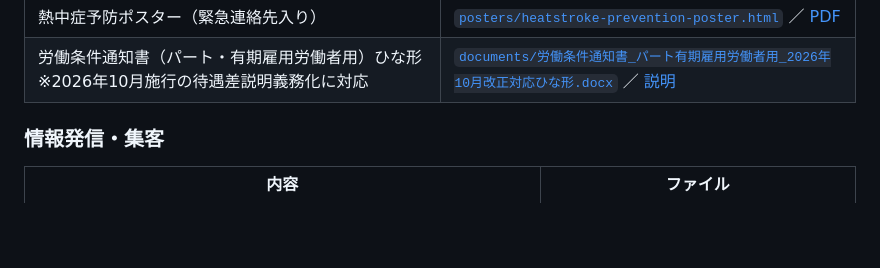
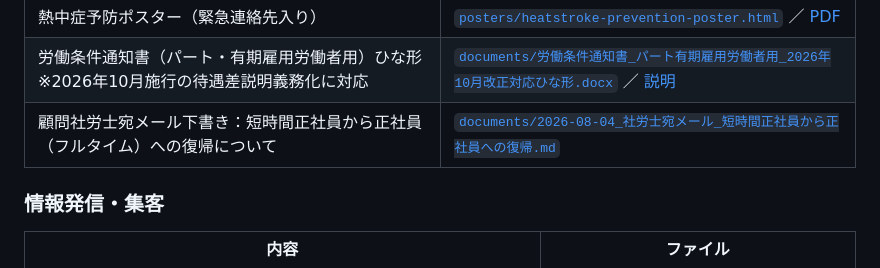
Before and after one commit to zyonko88/omikuji, a Markdown page: README.md, the part around the change. GitHub-like rendering; blank space fills up the shorter version.

```diff
--- a/README.md
+++ b/README.md
@@ -30,6 +30,7 @@ Claude との作業で作った成果物をまとめて置いてあるリポジ
 | 水曜日朝の院内清掃・器具消毒についてのスタッフ回覧 | [`documents/staff-memo-wednesday-cleaning.md`](documents/staff-memo-wednesday-cleaning.md) ／ [.docx](documents/staff-memo-wednesday-cleaning.docx) |
 | 熱中症予防ポスター（緊急連絡先入り） | [`posters/heatstroke-prevention-poster.html`](posters/heatstroke-prevention-poster.html) ／ [PDF](posters/heatstroke-prevention-poster.pdf) |
 | 労働条件通知書（パート・有期雇用労働者用）ひな形　※2026年10月施行の待遇差説明義務化に対応 | [`documents/労働条件通知書_パート有期雇用労働者用_2026年10月改正対応ひな形.docx`](documents/) ／ [説明](documents/労働条件通知書_パート有期雇用労働者用_2026年10月改正対応ひな形.md) |
+| 顧問社労士宛メール下書き：短時間正社員から正社員（フルタイム）への復帰について | [`documents/2026-08-04_社労士宛メール_短時間正社員から正社員への復帰.md`](documents/2026-08-04_社労士宛メール_短時間正社員から正社員への復帰.md) |
 
 ### 情報発信・集客
 
```
Also changed, not shown: documents/2026-08-04_社労士宛メール_短時間正社員から正社員への復帰.md (added, +127 -0 lines).
